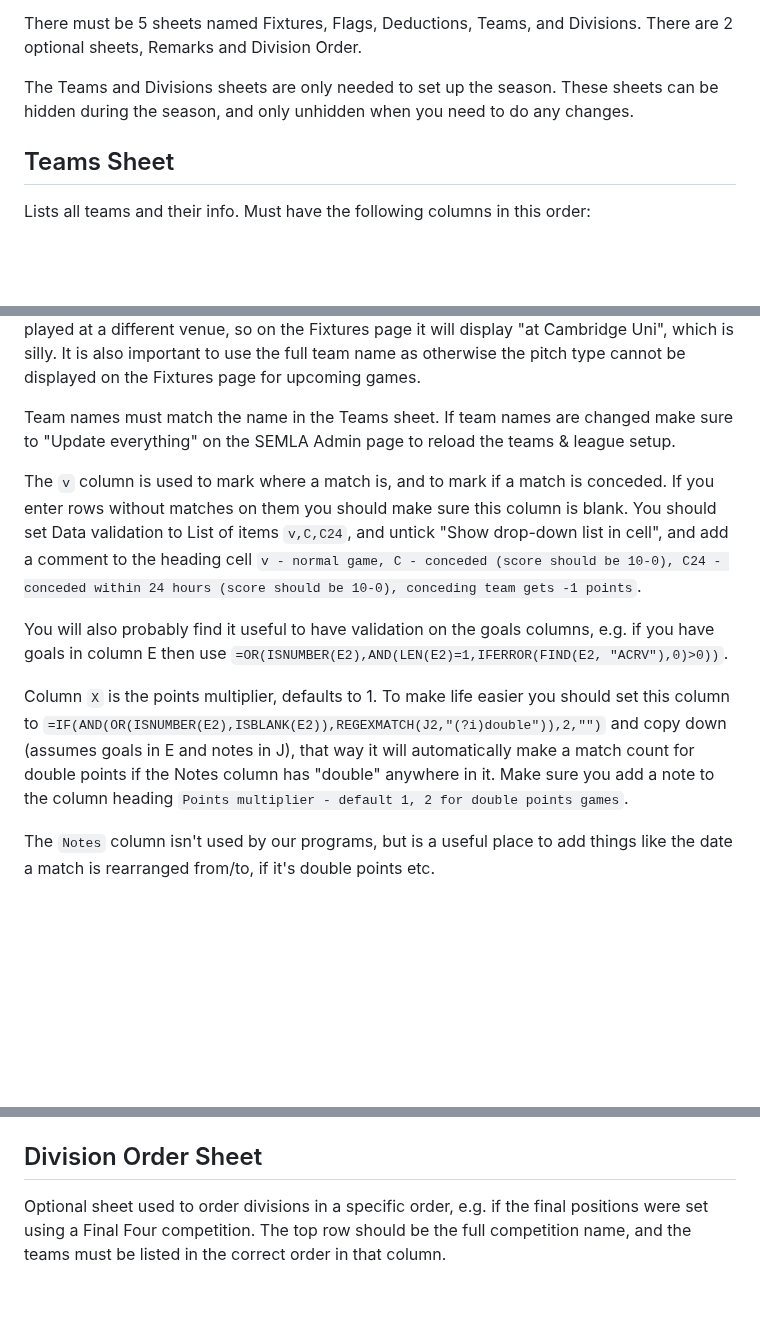
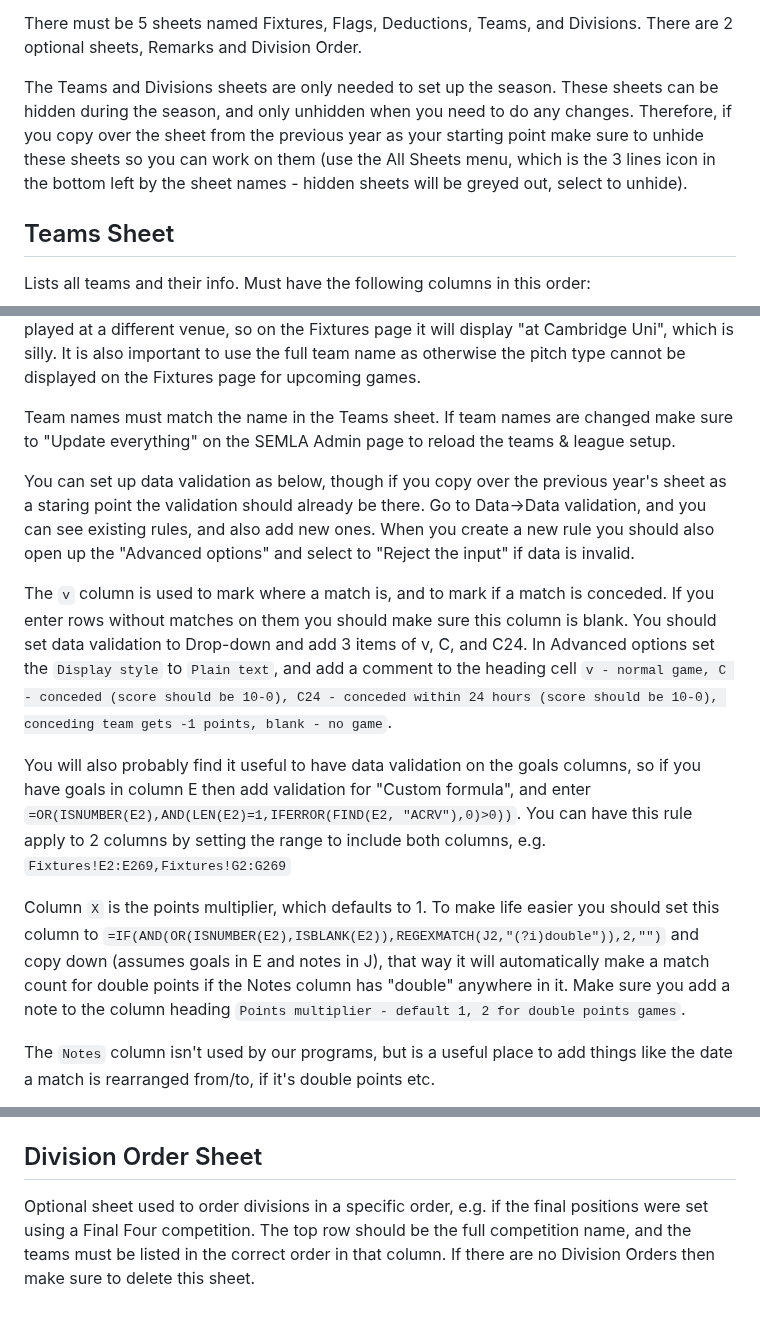
Before and after one commit to south-lacrosse/www-dev, a Markdown page: docs/fixtures-sheet-format.md, 3 parts joined by grey strips. GitHub-like rendering; blank space fills up the shorter version.

Commit message:
improve docs for fixtures sheet, teams and divs

```diff
--- a/docs/fixtures-sheet-format.md
+++ b/docs/fixtures-sheet-format.md
@@ -16,7 +16,7 @@ It is suggested you add data validation where you can to restrict values users c
 
 There must be 5 sheets named Fixtures, Flags, Deductions, Teams, and Divisions. There are 2 optional sheets, Remarks and Division Order.
 
-The Teams and Divisions sheets are only needed to set up the season. These sheets can be hidden during the season, and only unhidden when you need to do any changes.
+The Teams and Divisions sheets are only needed to set up the season. These sheets can be hidden during the season, and only unhidden when you need to do any changes. Therefore, if you copy over the sheet from the previous year as your starting point make sure to unhide these sheets so you can work on them (use the All Sheets menu, which is the 3 lines icon in the bottom left by the sheet names - hidden sheets will be greyed out, select to unhide).
 
 ## Teams Sheet
 
@@ -64,11 +64,13 @@ It is recommended to leave the `Venue` column blank unless the game is not at th
 
 Team names must match the name in the Teams sheet. If team names are changed make sure to "Update everything" on the SEMLA Admin page to reload the teams & league setup.
 
-The `v` column is used to mark where a match is, and to mark if a match is conceded. If you enter rows without matches on them you should make sure this column is blank. You should set Data validation to List of items `v,C,C24`, and untick "Show drop-down list in cell", and add a comment to the heading cell `v - normal game, C - conceded (score should be 10-0), C24 - conceded within 24 hours (score should be 10-0), conceding team gets -1 points`.
+You can set up data validation as below, though if you copy over the previous year's sheet as a staring point the validation should already be there. Go to Data->Data validation, and you can see existing rules, and also add new ones. When you create a new rule you should also open up the "Advanced options" and select to "Reject the input" if data is invalid.
 
-You will also probably find it useful to have validation on the goals columns, e.g. if you have goals in column E then use `=OR(ISNUMBER(E2),AND(LEN(E2)=1,IFERROR(FIND(E2, "ACRV"),0)>0))`.
+The `v` column is used to mark where a match is, and to mark if a match is conceded. If you enter rows without matches on them you should make sure this column is blank. You should set data validation to Drop-down and add 3 items of v, C, and C24. In Advanced options set the `Display style` to `Plain text`, and add a comment to the heading cell `v - normal game, C - conceded (score should be 10-0), C24 - conceded within 24 hours (score should be 10-0), conceding team gets -1 points, blank - no game`.
 
-Column `X` is the points multiplier, defaults to 1. To make life easier you should set this column to `=IF(AND(OR(ISNUMBER(E2),ISBLANK(E2)),REGEXMATCH(J2,"(?i)double")),2,"")` and copy down (assumes goals in E and notes in J), that way it will automatically make a match count for double points if the Notes column has "double" anywhere in it. Make sure you add a note to the column heading `Points multiplier - default 1, 2 for double points games`.
+You will also probably find it useful to have data validation on the goals columns, so if you have goals in column E then add validation for "Custom formula", and enter `=OR(ISNUMBER(E2),AND(LEN(E2)=1,IFERROR(FIND(E2, "ACRV"),0)>0))`. You can have this rule apply to 2 columns by setting the range to include both columns, e.g. `Fixtures!E2:E269,Fixtures!G2:G269`
+
+Column `X` is the points multiplier, which defaults to 1. To make life easier you should set this column to `=IF(AND(OR(ISNUMBER(E2),ISBLANK(E2)),REGEXMATCH(J2,"(?i)double")),2,"")` and copy down (assumes goals in E and notes in J), that way it will automatically make a match count for double points if the Notes column has "double" anywhere in it. Make sure you add a note to the column heading `Points multiplier - default 1, 2 for double points games`.
 
 The `Notes` column isn't used by our programs, but is a useful place to add things like the date a match is rearranged from/to, if it's double points etc.
 
@@ -105,4 +107,4 @@ Optional sheet used to add remarks for competitions, which will be displayed und
 
 ## Division Order Sheet
 
-Optional sheet used to order divisions in a specific order, e.g. if the final positions were set using a Final Four competition. The top row should be the full competition name, and the teams must  be listed in the correct order in that column.
+Optional sheet used to order divisions in a specific order, e.g. if the final positions were set using a Final Four competition. The top row should be the full competition name, and the teams must  be listed in the correct order in that column. If there are no Division Orders then make sure to delete this sheet.
```
